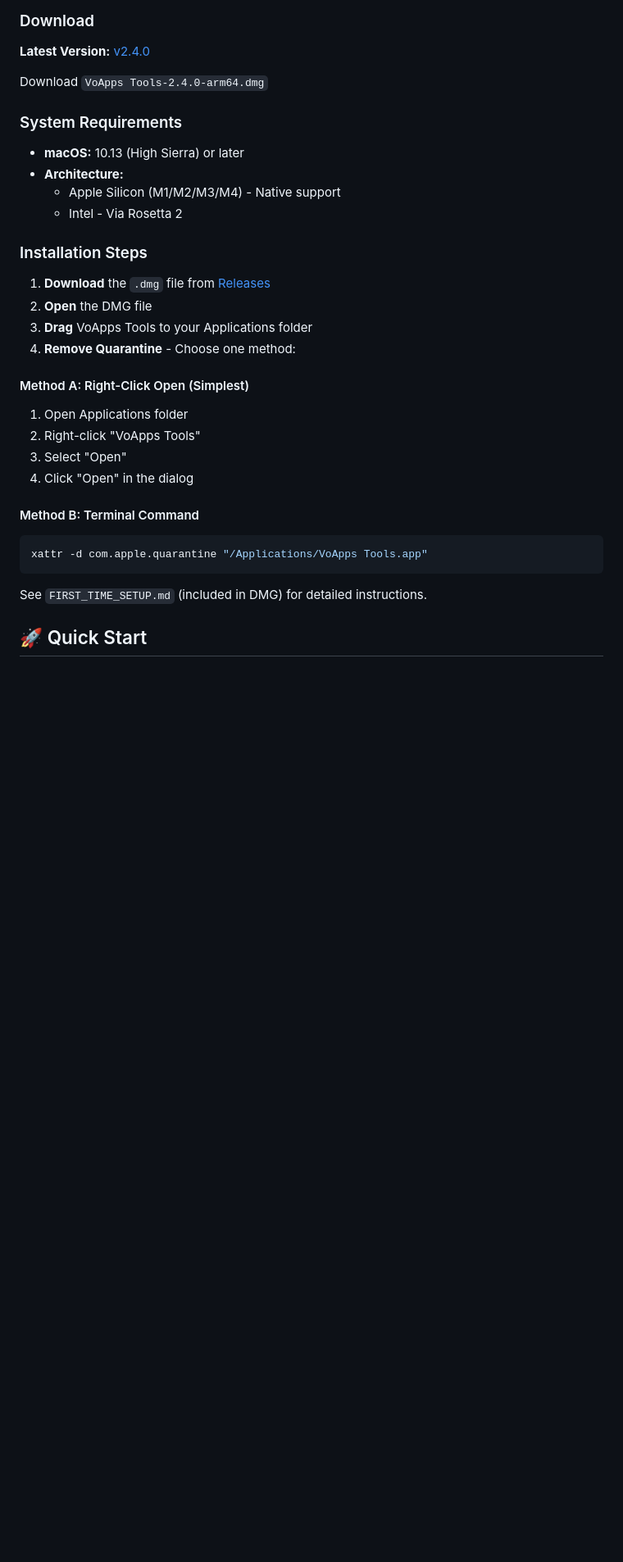
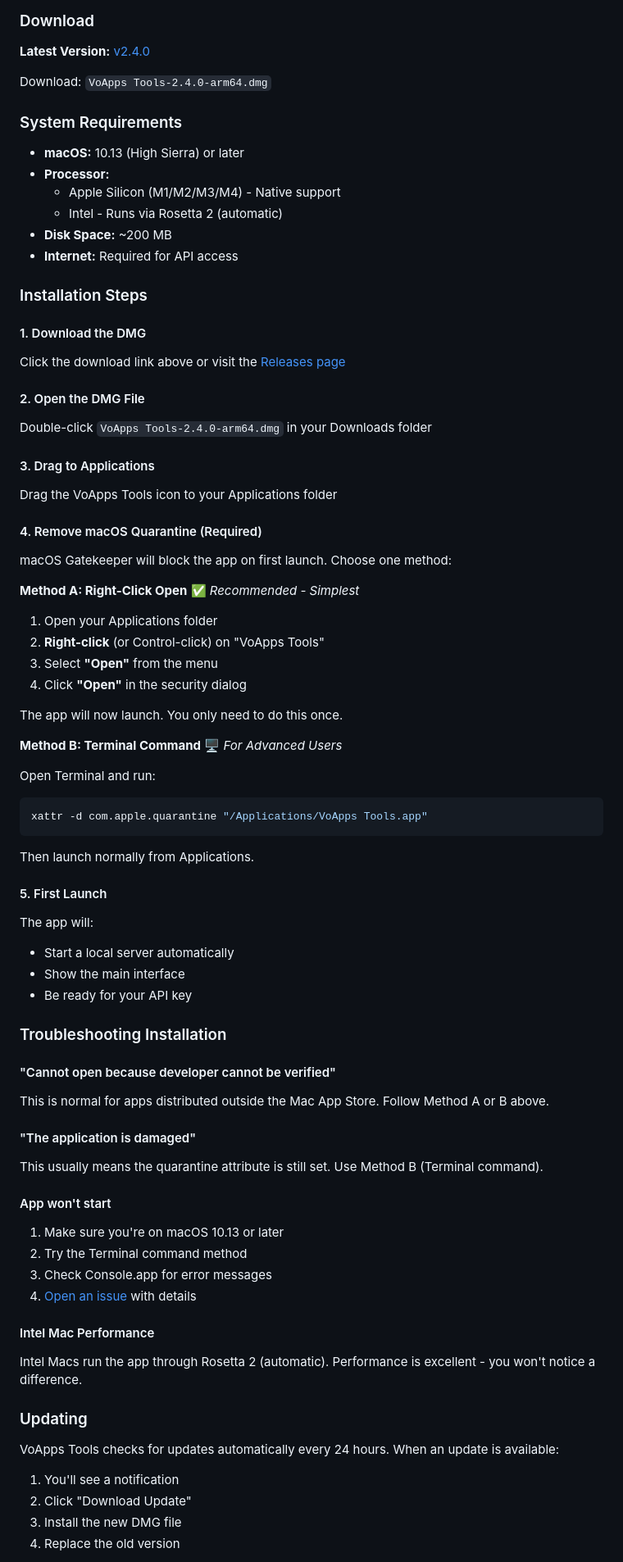
Before and after one commit to eiznem/voapps-tools, a Markdown page: README.md, the part around one of its changes. Shown at 82% size. Rendered like a GitHub page; blank space fills up the shorter version.

Commit message:
Add better description to README

````diff
--- a/README.md
+++ b/README.md
@@ -128,33 +128,77 @@ Automatic update checking every 24 hours with one-click downloads from GitHub re
 
 **Latest Version:** [v2.4.0](https://github.com/eiznem/voapps-tools/releases/latest)
 
-Download `VoApps Tools-2.4.0-arm64.dmg`
+Download: `VoApps Tools-2.4.0-arm64.dmg`
 
 ### System Requirements
 
 - **macOS:** 10.13 (High Sierra) or later
-- **Architecture:**
+- **Processor:**
   - Apple Silicon (M1/M2/M3/M4) - Native support
-  - Intel - Via Rosetta 2
+  - Intel - Runs via Rosetta 2 (automatic)
+- **Disk Space:** ~200 MB
+- **Internet:** Required for API access
 
 ### Installation Steps
 
-1. **Download** the `.dmg` file from [Releases](https://github.com/eiznem/voapps-tools/releases)
-2. **Open** the DMG file
-3. **Drag** VoApps Tools to your Applications folder
-4. **Remove Quarantine** - Choose one method:
+#### 1. Download the DMG
+Click the download link above or visit the [Releases page](https://github.com/eiznem/voapps-tools/releases)
 
-#### Method A: Right-Click Open (Simplest)
-1. Open Applications folder
-2. Right-click "VoApps Tools"
-3. Select "Open"
-4. Click "Open" in the dialog
+#### 2. Open the DMG File
+Double-click `VoApps Tools-2.4.0-arm64.dmg` in your Downloads folder
 
-#### Method B: Terminal Command
+#### 3. Drag to Applications
+Drag the VoApps Tools icon to your Applications folder
+
+#### 4. Remove macOS Quarantine (Required)
+macOS Gatekeeper will block the app on first launch. Choose one method:
+
+**Method A: Right-Click Open** ✅ *Recommended - Simplest*
+
+1. Open your Applications folder
+2. **Right-click** (or Control-click) on "VoApps Tools"
+3. Select **"Open"** from the menu
+4. Click **"Open"** in the security dialog
+
+The app will now launch. You only need to do this once.
+
+**Method B: Terminal Command** 🖥️ *For Advanced Users*
+
+Open Terminal and run:
 ```bash
 xattr -d com.apple.quarantine "/Applications/VoApps Tools.app"
 ```
 
-See `FIRST_TIME_SETUP.md` (included in DMG) for detailed instructions.
+Then launch normally from Applications.
 
-## 🚀 Quick Start
+#### 5. First Launch
+The app will:
+- Start a local server automatically
+- Show the main interface
+- Be ready for your API key
+
+### Troubleshooting Installation
+
+#### "Cannot open because developer cannot be verified"
+This is normal for apps distributed outside the Mac App Store. Follow Method A or B above.
+
+#### "The application is damaged"
+This usually means the quarantine attribute is still set. Use Method B (Terminal command).
+
+#### App won't start
+1. Make sure you're on macOS 10.13 or later
+2. Try the Terminal command method
+3. Check Console.app for error messages
+4. [Open an issue](https://github.com/eiznem/voapps-tools/issues) with details
+
+#### Intel Mac Performance
+Intel Macs run the app through Rosetta 2 (automatic). Performance is excellent - you won't notice a difference.
+
+### Updating
+
+VoApps Tools checks for updates automatically every 24 hours. When an update is available:
+1. You'll see a notification
+2. Click "Download Update"
+3. Install the new DMG file
+4. Replace the old version
+
````
Also changed, not shown: other parts of README.md (+40 -24 lines).
